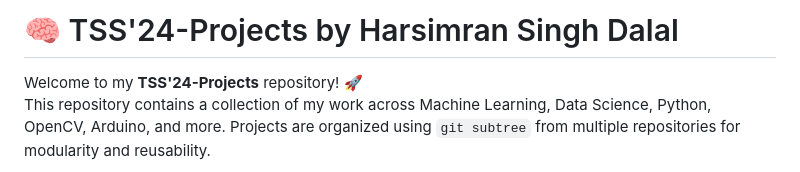
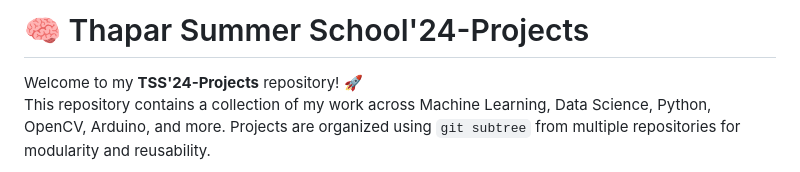
Before and after one commit to Harsimran-Dalal/TSS-24, a Markdown page: README.md, the part around the change. Rendered like a GitHub page.

```diff
--- a/README.md
+++ b/README.md
@@ -1,4 +1,4 @@
-# 🧠 TSS'24-Projects by Harsimran Singh Dalal
+# 🧠 Thapar Summer School'24-Projects
 
 Welcome to my **TSS'24-Projects** repository! 🚀
 This repository contains a collection of my work across Machine Learning, Data Science, Python, OpenCV, Arduino, and more. Projects are organized using `git subtree` from multiple repositories for modularity and reusability.
```
